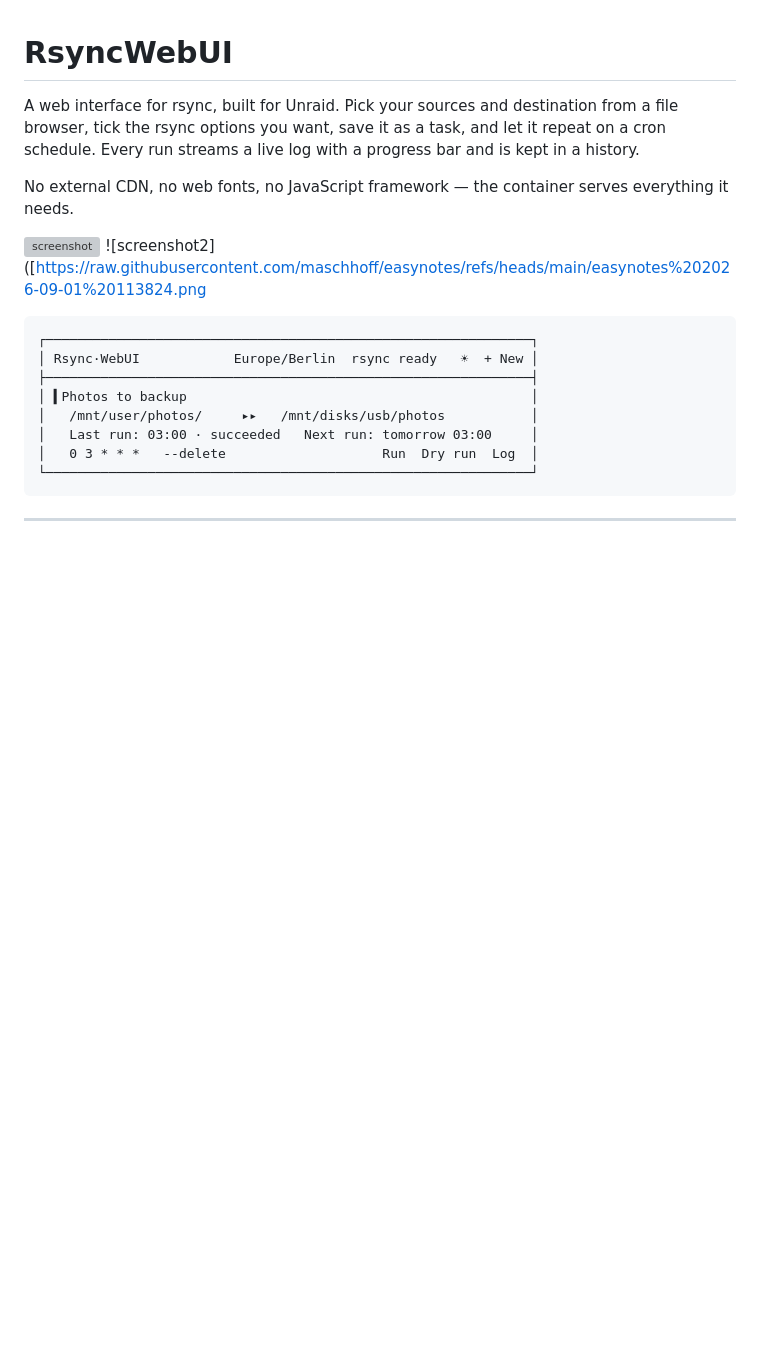
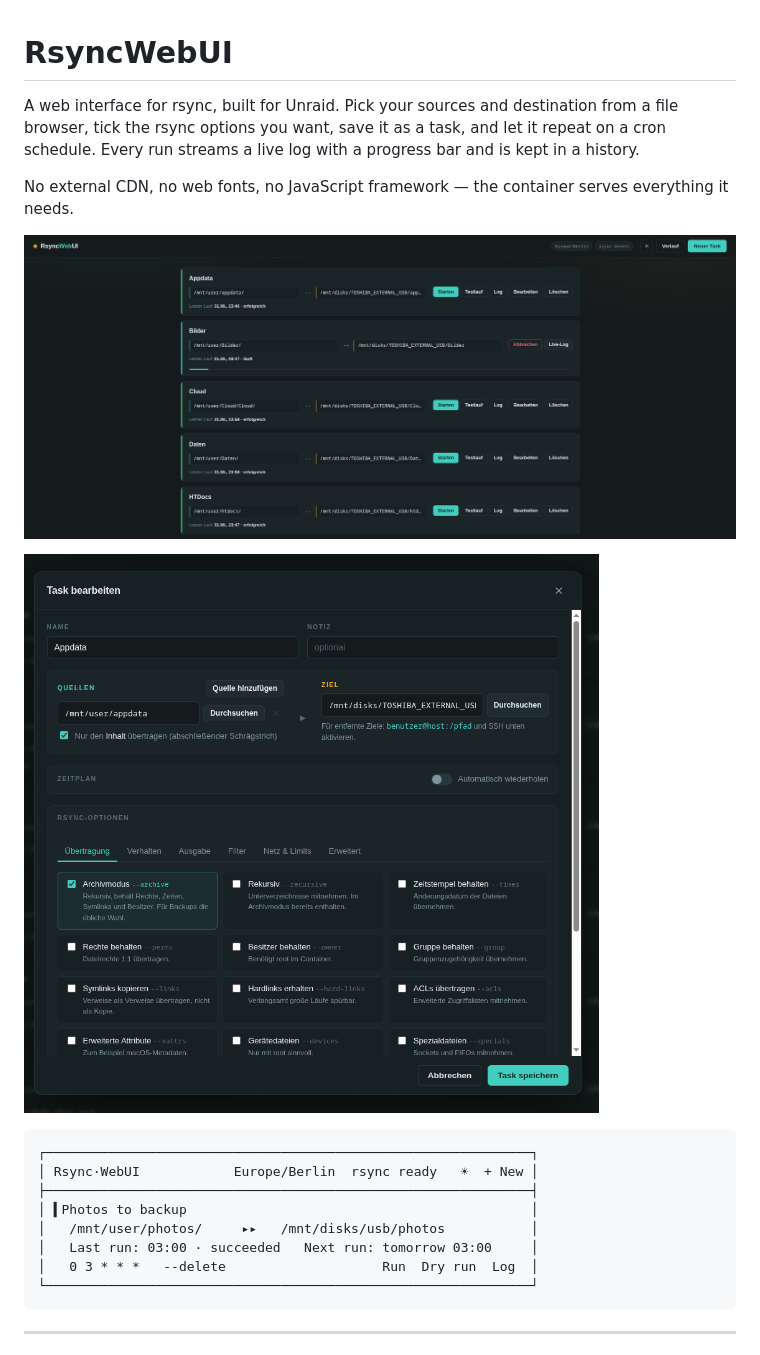
Before and after one commit to maschhoff/RsyncWebUi, a Markdown page: README.md, the part around the change. Drawn GitHub-style; blank space fills up the shorter version; grey boxes are pictures that could not be loaded.

Commit message:
Fix screenshot links in README.md
Updated screenshot links in README.md for clarity.

````diff
--- a/README.md
+++ b/README.md
@@ -7,8 +7,9 @@ schedule. Every run streams a live log with a progress bar and is kept in a hist
 No external CDN, no web fonts, no JavaScript framework — the container serves everything it
 needs.
 
-![screenshot]([https://raw.githubusercontent.com/maschhoff/easynotes/refs/heads/main/easynotes%202026-09-01%20113824.png](https://raw.githubusercontent.com/maschhoff/RsyncWebUi/refs/heads/main/Bildschirmfoto%20vom%202026-09-01%2009-46-24.png))
-![screenshot2]([[https://raw.githubusercontent.com/maschhoff/easynotes/refs/heads/main/easynotes%202026-09-01%20113824.png](https://raw.githubusercontent.com/maschhoff/RsyncWebUi/refs/heads/main/Bildschirmfoto%20vom%202026-09-01%2009-46-24.png](https://raw.githubusercontent.com/maschhoff/RsyncWebUi/refs/heads/main/Bildschirmfoto%20vom%202026-09-01%2009-46-50.png))
+![Screenshot 2](https://raw.githubusercontent.com/maschhoff/RsyncWebUi/refs/heads/main/Bildschirmfoto%20vom%202026-09-01%2009-46-24.png)
+
+![Screenshot 3](https://raw.githubusercontent.com/maschhoff/RsyncWebUi/refs/heads/main/Bildschirmfoto%20vom%202026-09-01%2009-46-50.png)
 
 ```
 ┌──────────────────────────────────────────────────────────────┐
````
